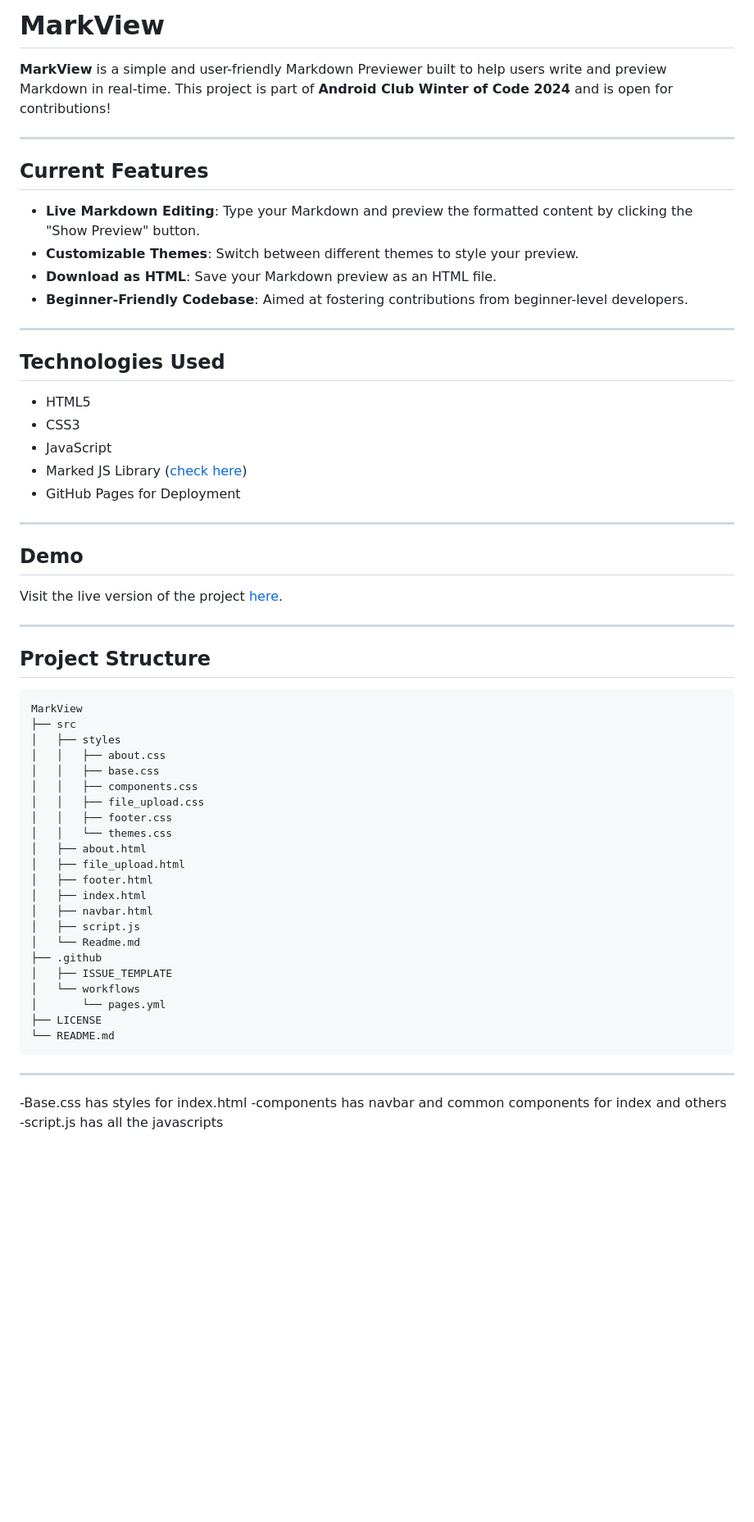
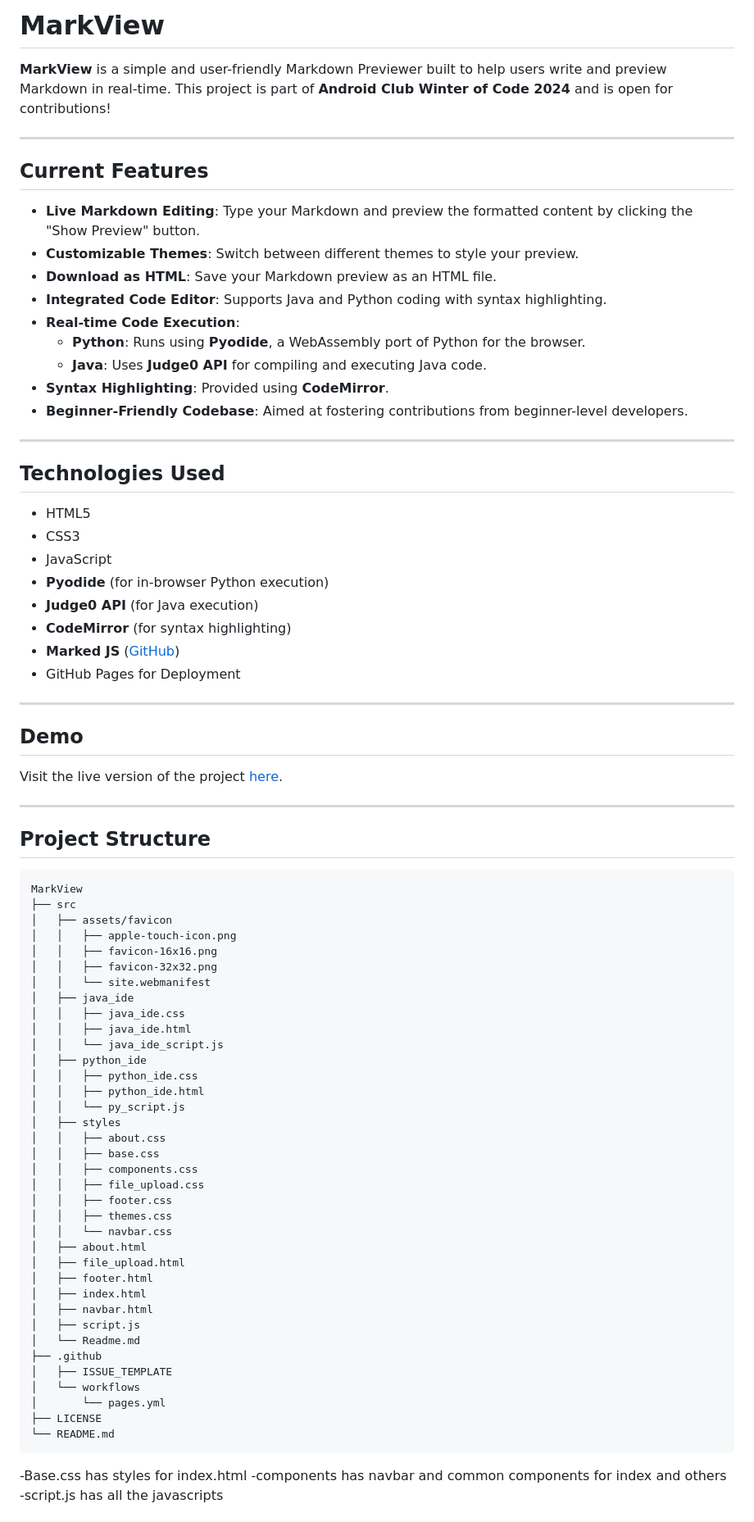
Before and after one commit to msv6264/MarkView, a Markdown page: README.md, the part around the change. Shown: that part at 82% size. GitHub-like rendering; blank space fills up the shorter version.

````diff
--- a/README.md
+++ b/README.md
@@ -1,4 +1,4 @@
-# MarkView
+# **MarkView**
 
 **MarkView** is a simple and user-friendly Markdown Previewer built to help users write and preview Markdown in real-time. This project is part of **Android Club Winter of Code 2024** and is open for contributions!
 
@@ -8,6 +8,11 @@
 - **Live Markdown Editing**: Type your Markdown and preview the formatted content by clicking the "Show Preview" button.
 - **Customizable Themes**: Switch between different themes to style your preview.
 - **Download as HTML**: Save your Markdown preview as an HTML file.
+- **Integrated Code Editor**: Supports Java and Python coding with syntax highlighting.
+- **Real-time Code Execution**:
+  - **Python**: Runs using **Pyodide**, a WebAssembly port of Python for the browser.
+  - **Java**: Uses **Judge0 API** for compiling and executing Java code.
+- **Syntax Highlighting**: Provided using **CodeMirror**.
 - **Beginner-Friendly Codebase**: Aimed at fostering contributions from beginner-level developers.
 
 ---
@@ -16,7 +21,10 @@
 - HTML5
 - CSS3
 - JavaScript
-- Marked JS Library ([check here](https://github.com/markedjs/marked))
+- **Pyodide** (for in-browser Python execution)
+- **Judge0 API** (for Java execution)
+- **CodeMirror** (for syntax highlighting)
+- **Marked JS** ([GitHub](https://github.com/markedjs/marked))
 - GitHub Pages for Deployment
 
 ---
@@ -27,16 +35,30 @@ Visit the live version of the project [here](https://jyotibrat.github.io/MarkVie
 ---
 
 ## **Project Structure**
-```
+```plaintext
 MarkView
 ├── src
+│   ├── assets/favicon
+│   │   ├── apple-touch-icon.png
+│   │   ├── favicon-16x16.png
+│   │   ├── favicon-32x32.png
+│   │   └── site.webmanifest
+│   ├── java_ide
+│   │   ├── java_ide.css
+│   │   ├── java_ide.html
+│   │   └── java_ide_script.js
+│   ├── python_ide
+│   │   ├── python_ide.css
+│   │   ├── python_ide.html
+│   │   └── py_script.js
 │   ├── styles
 │   │   ├── about.css
 │   │   ├── base.css
 │   │   ├── components.css
 │   │   ├── file_upload.css
 │   │   ├── footer.css
-│   │   └── themes.css
+│   │   ├── themes.css
+│   │   └── navbar.css
 │   ├── about.html
 │   ├── file_upload.html
 │   ├── footer.html
@@ -51,7 +73,7 @@ MarkView
 ├── LICENSE
 └── README.md
 ```
----
+
 -Base.css has styles for index.html
 -components has navbar and common components for index and others
 -script.js has all the javascripts
````
